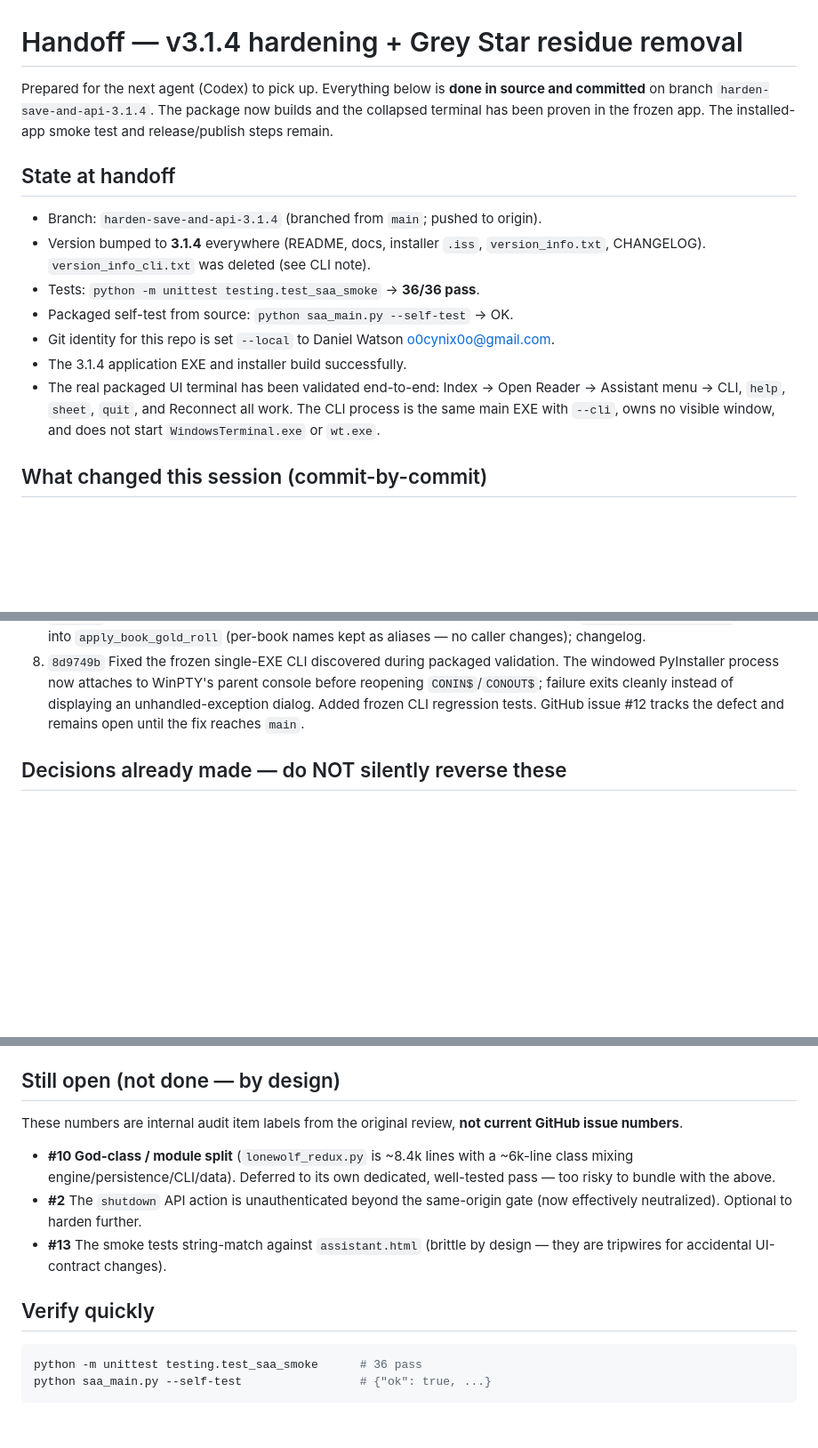
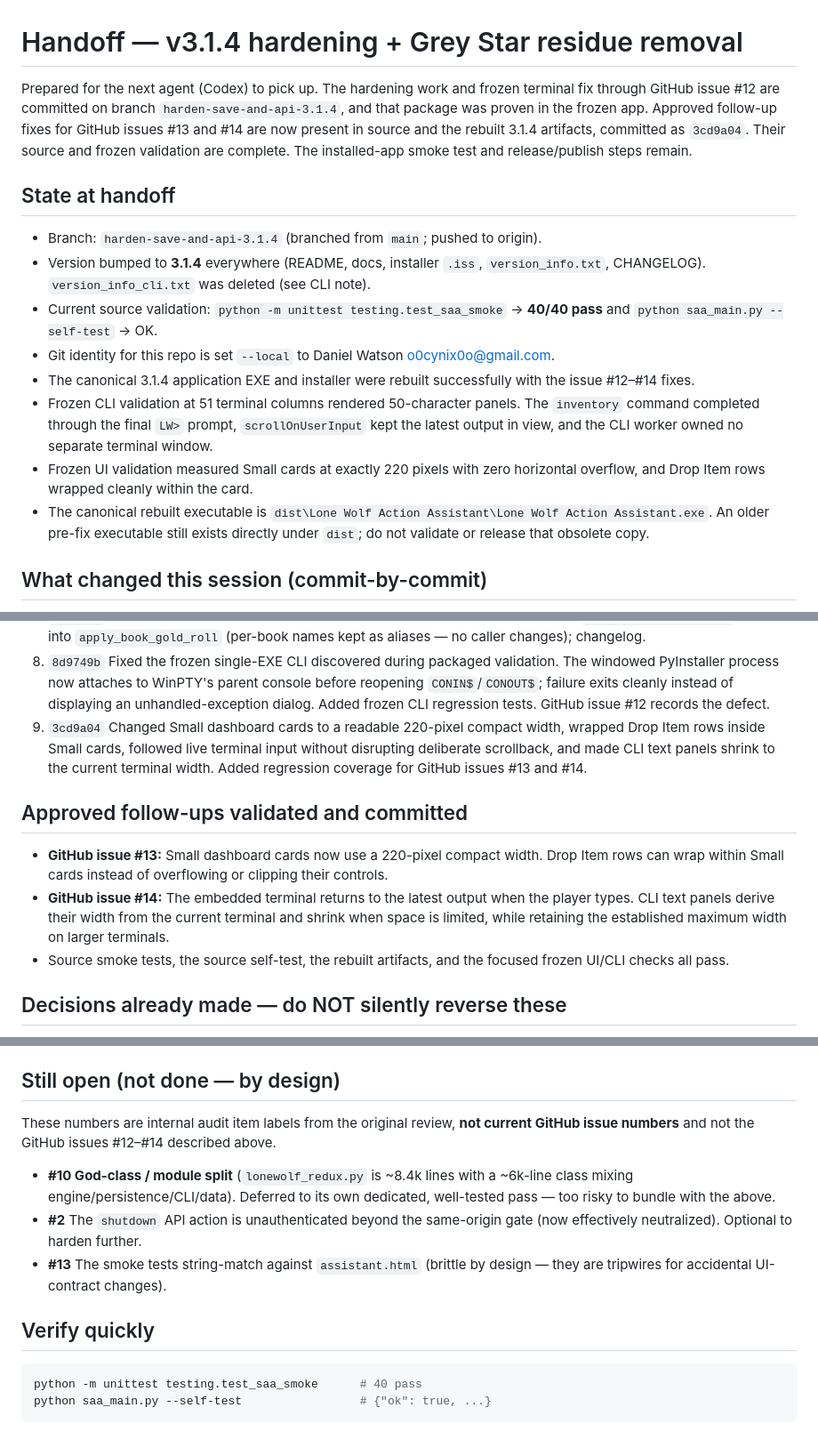
Before and after one commit to o0cynix0o/LoneWolf_ActionAssistant_SAA, a Markdown page: docs/HANDOFF_3.1.4.md, 3 parts joined by grey strips. Shown at 89% size. Rendered like a GitHub page; blank space fills up the shorter version.

Commit message:
Update 3.1.4 handoff after UI validation

````diff
--- a/docs/HANDOFF_3.1.4.md
+++ b/docs/HANDOFF_3.1.4.md
@@ -1,23 +1,33 @@
 # Handoff — v3.1.4 hardening + Grey Star residue removal
 
-Prepared for the next agent (Codex) to pick up. Everything below is **done in
-source and committed** on branch `harden-save-and-api-3.1.4`. The package now
-builds and the collapsed terminal has been proven in the frozen app. The
-installed-app smoke test and release/publish steps remain.
+Prepared for the next agent (Codex) to pick up. The hardening work and frozen
+terminal fix through GitHub issue #12 are committed on branch
+`harden-save-and-api-3.1.4`, and that package was proven in the frozen app.
+Approved follow-up fixes for GitHub issues #13 and #14 are now present in
+source and the rebuilt 3.1.4 artifacts, committed as `3cd9a04`. Their source
+and frozen validation are complete. The installed-app smoke test and
+release/publish steps remain.
 
 ## State at handoff
 
 - Branch: `harden-save-and-api-3.1.4` (branched from `main`; pushed to origin).
 - Version bumped to **3.1.4** everywhere (README, docs, installer `.iss`,
   `version_info.txt`, CHANGELOG). `version_info_cli.txt` was deleted (see CLI note).
-- Tests: `python -m unittest testing.test_saa_smoke` → **36/36 pass**.
-- Packaged self-test from source: `python saa_main.py --self-test` → OK.
+- Current source validation: `python -m unittest testing.test_saa_smoke` →
+  **40/40 pass** and `python saa_main.py --self-test` → OK.
 - Git identity for this repo is set `--local` to Daniel Watson <o0cynix0o@gmail.com>.
-- The 3.1.4 application EXE and installer build successfully.
-- The real packaged UI terminal has been validated end-to-end: Index → Open
-  Reader → Assistant menu → CLI, `help`, `sheet`, `quit`, and Reconnect all
-  work. The CLI process is the same main EXE with `--cli`, owns no visible
-  window, and does not start `WindowsTerminal.exe` or `wt.exe`.
+- The canonical 3.1.4 application EXE and installer were rebuilt successfully
+  with the issue #12–#14 fixes.
+- Frozen CLI validation at 51 terminal columns rendered 50-character panels.
+  The `inventory` command completed through the final `LW>` prompt,
+  `scrollOnUserInput` kept the latest output in view, and the CLI worker owned
+  no separate terminal window.
+- Frozen UI validation measured Small cards at exactly 220 pixels with zero
+  horizontal overflow, and Drop Item rows wrapped cleanly within the card.
+- The canonical rebuilt executable is
+  `dist\Lone Wolf Action Assistant\Lone Wolf Action Assistant.exe`. An older
+  pre-fix executable still exists directly under `dist`; do not validate or
+  release that obsolete copy.
 
 ## What changed this session (commit-by-commit)
 
@@ -47,8 +57,24 @@ installed-app smoke test and release/publish steps remain.
    validation. The windowed PyInstaller process now attaches to WinPTY's parent
    console before reopening `CONIN$`/`CONOUT$`; failure exits cleanly instead of
    displaying an unhandled-exception dialog. Added frozen CLI regression tests.
-   GitHub issue #12 tracks the defect and remains open until the fix reaches
-   `main`.
+   GitHub issue #12 records the defect.
+9. `3cd9a04` Changed Small dashboard cards to a readable 220-pixel compact
+   width, wrapped Drop Item rows inside Small cards, followed live terminal
+   input without disrupting deliberate scrollback, and made CLI text panels
+   shrink to the current terminal width. Added regression coverage for GitHub
+   issues #13 and #14.
+
+## Approved follow-ups validated and committed
+
+- **GitHub issue #13:** Small dashboard cards now use a 220-pixel compact width.
+  Drop Item rows can wrap within Small cards instead of overflowing or clipping
+  their controls.
+- **GitHub issue #14:** The embedded terminal returns to the latest output when
+  the player types. CLI text panels derive their width from the current terminal
+  and shrink when space is limited, while retaining the established maximum
+  width on larger terminals.
+- Source smoke tests, the source self-test, the rebuilt artifacts, and the
+  focused frozen UI/CLI checks all pass.
 
 ## Decisions already made — do NOT silently reverse these
 
@@ -73,7 +99,8 @@ installed-app smoke test and release/publish steps remain.
 ## Still open (not done — by design)
 
 These numbers are internal audit item labels from the original review, **not
-current GitHub issue numbers**.
+current GitHub issue numbers** and not the GitHub issues #12–#14 described
+above.
 
 - **#10 God-class / module split** (`lonewolf_redux.py` is ~8.4k lines with a
   ~6k-line class mixing engine/persistence/CLI/data). Deferred to its own
@@ -86,6 +113,6 @@ current GitHub issue numbers**.
 ## Verify quickly
 
 ```powershell
-python -m unittest testing.test_saa_smoke      # 36 pass
+python -m unittest testing.test_saa_smoke      # 40 pass
 python saa_main.py --self-test                 # {"ok": true, ...}
 ```
````
